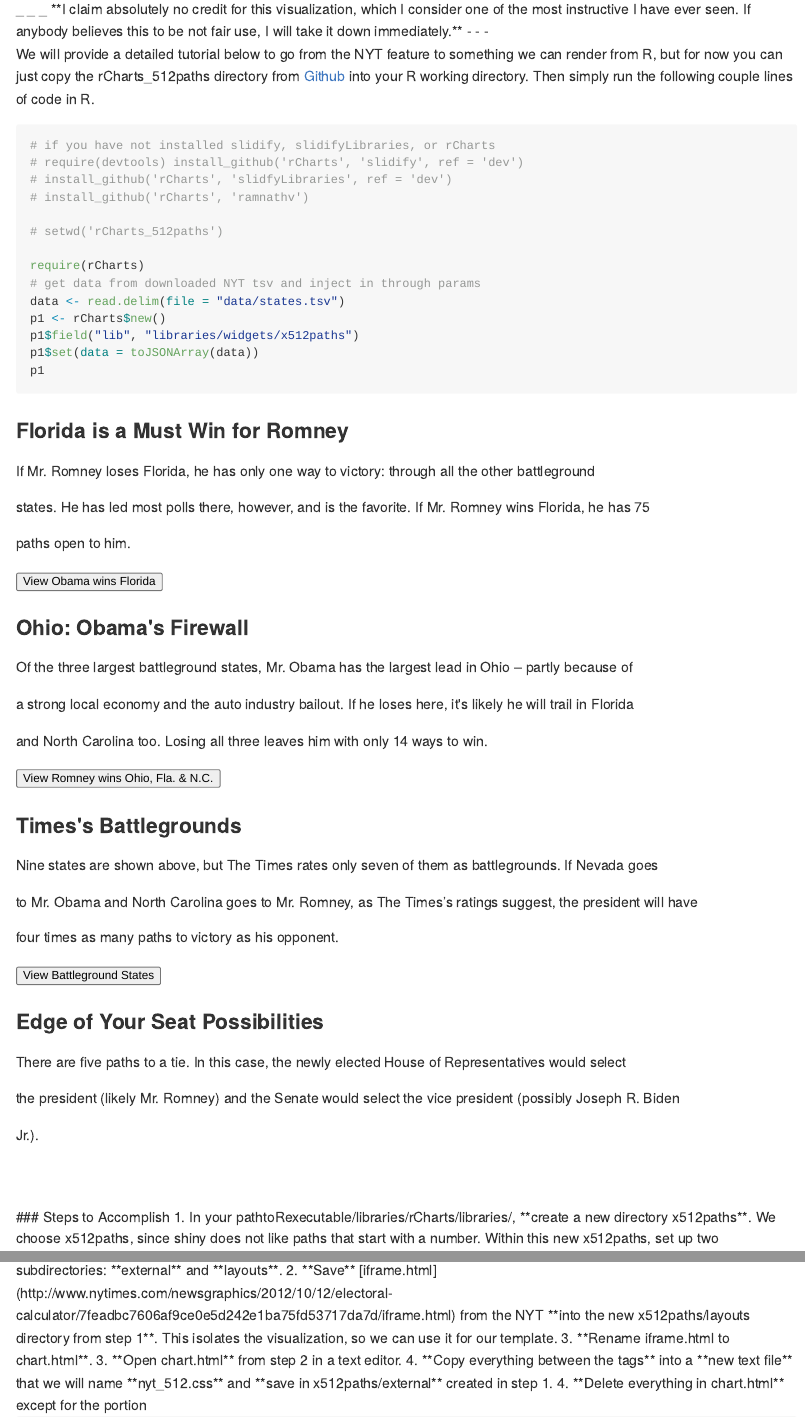
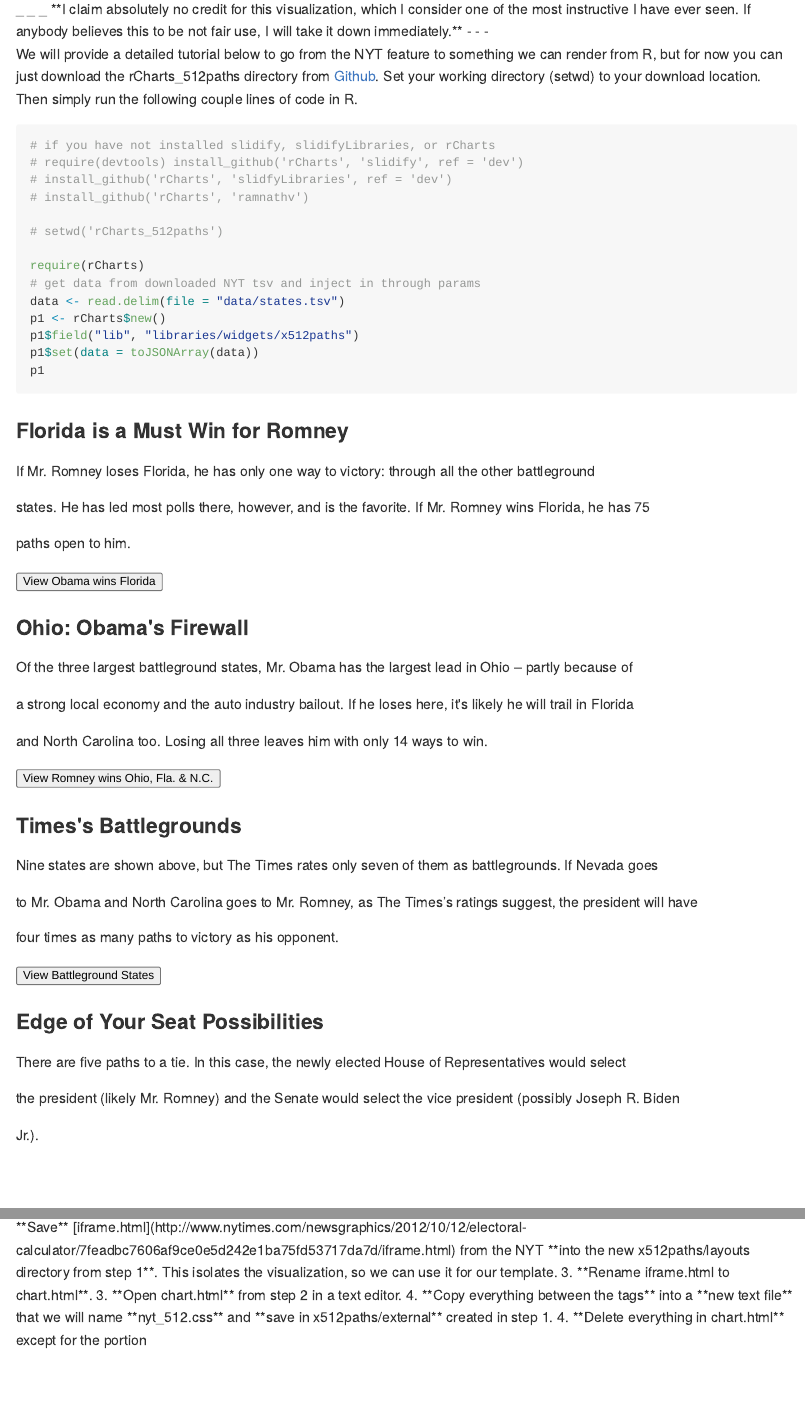
Before and after one commit to timelyportfolio/rCharts_512paths, an R Markdown document (index.Rmd): the page in a window 1100 px wide, from 180 px down, and a second part further down, joined at a grey line. The pictures show the output file index.md that the author committed with the source, drawn offline in the style of GitHub.

Commit message:
more changes. thanks Ramnath

````diff
--- a/index.Rmd
+++ b/index.Rmd
@@ -24,7 +24,7 @@ _ _ _
 **I claim absolutely no credit for this visualization, which I consider one of the most instructive I have ever seen.  If anybody believes this to be not fair use, I will take it down immediately.**
 - - -
 
-We will provide a detailed tutorial below to go from the NYT feature to something we can render from R, but for now you can just copy the rCharts_512paths directory from [Github](https://github.com/timelyportfolio/rCharts_512paths/tree/gh-pages/rCharts_512paths) into your R working directory.  Then simply run the following couple lines of code in R.
+We will provide a detailed tutorial below to go from the NYT feature to something we can render from R, but for now you can just download the rCharts_512paths directory from [Github](https://github.com/timelyportfolio/rCharts_512paths/tree/gh-pages/rCharts_512paths).  Set your working directory (setwd) to your download location.  Then simply run the following couple lines of code in R.
 
 ```{r results='asis'}
 #if you have not installed slidify, slidifyLibraries, or rCharts
@@ -50,7 +50,7 @@ p1$print( 'g-chart' )
 <br/>
 <br/>
 ### Steps to Accomplish
-1.  In your pathtoRexecutable/libraries/rCharts/libraries/, **create a new directory x512paths**.  We choose x512paths, since shiny does not like paths that start with a number.  Within this new x512paths, set up two subdirectories: **external** and **layouts**.
+1.  **Create a new directory x512paths** anywhere you like.  We choose x512paths, since shiny does not like paths that start with a number.  Within this new x512paths, set up two subdirectories: **external** and **layouts**.
 2.  **Save** [iframe.html](http://www.nytimes.com/newsgraphics/2012/10/12/electoral-calculator/7feadbc7606af9ce0e5d242e1ba75fd53717da7d/iframe.html) from the NYT **into the new x512paths/layouts directory from step 1**.  This isolates the visualization, so we can use it for our template.
 3.  **Rename iframe.html to chart.html**.
 3.  **Open chart.html** from step 2 in a text editor.
````
Also changed, not shown: index.html, index.md, payload.RData, index.Rmd (2 more changed lines).
